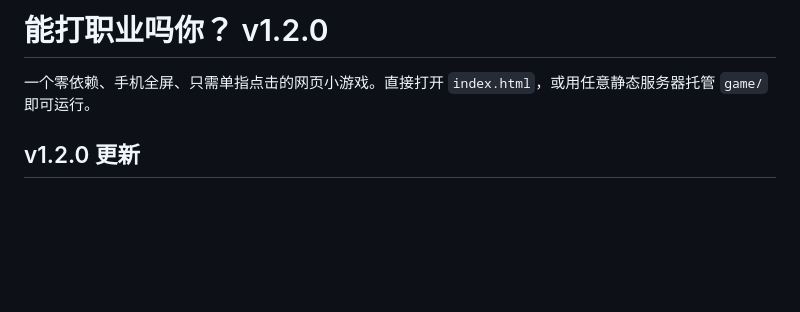
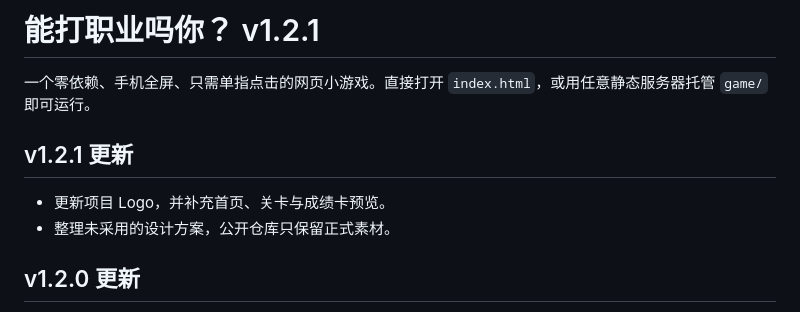
Before and after one commit to ai-graveyard/pro-test-game, a Markdown page: game/README.md, the part around the change. Rendered like a GitHub page; blank space fills up the shorter version.

```diff
--- a/game/README.md
+++ b/game/README.md
@@ -1,6 +1,11 @@
-# 能打职业吗你？ v1.2.0
+# 能打职业吗你？ v1.2.1
 
 一个零依赖、手机全屏、只需单指点击的网页小游戏。直接打开 `index.html`，或用任意静态服务器托管 `game/` 即可运行。
+
+## v1.2.1 更新
+
+- 更新项目 Logo，并补充首页、关卡与成绩卡预览。
+- 整理未采用的设计方案，公开仓库只保留正式素材。
 
 ## v1.2.0 更新
 
```
Also changed, not shown: README.md (+17 -3 lines), docs/assets/logo.png, docs/assets/screenshots/home.png (added), docs/assets/screenshots/reaction.png (added), 3 other files.
